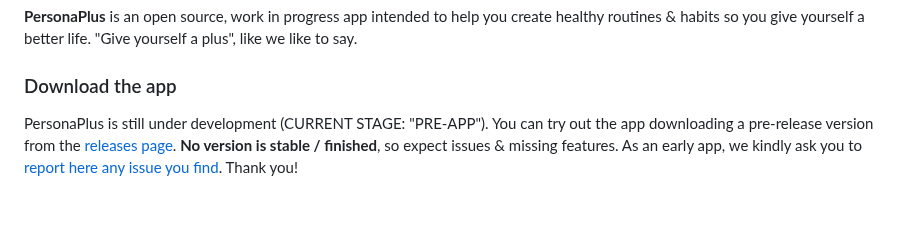
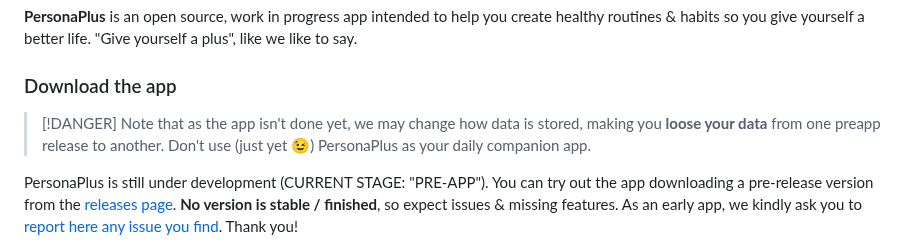
Before and after one commit to ZakaHaceCosas/personaplus, a Markdown page: README.md, the part around the change. Rendered like a GitHub page; blank space fills up the shorter version.

```diff
--- a/README.md
+++ b/README.md
@@ -24,6 +24,9 @@
 **PersonaPlus** is an open source, work in progress app intended to help you create healthy routines & habits so you give yourself a better life. "Give yourself a plus", like we like to say.
 
 ### Download the app
+
+> [!DANGER]
+> Note that as the app isn't done yet, we may change how data is stored, making you **loose your data** from one preapp release to another. Don't use (just yet :wink:) PersonaPlus as your daily companion app.
 
 PersonaPlus is still under development (CURRENT STAGE: "PRE-APP"). You can try out the app downloading a pre-release version from the [releases page](https://github.com/ZakaHaceCosas/personaplus/releases). **No version is stable / finished**, so expect issues & missing features. As an early app, we kindly ask you to [report here any issue you find](https://github.com/ZakaHaceCosas/personaplus/issues). Thank you!
 
```
Also changed, not shown: CHANGELOG.md (+9 -0 lines).
